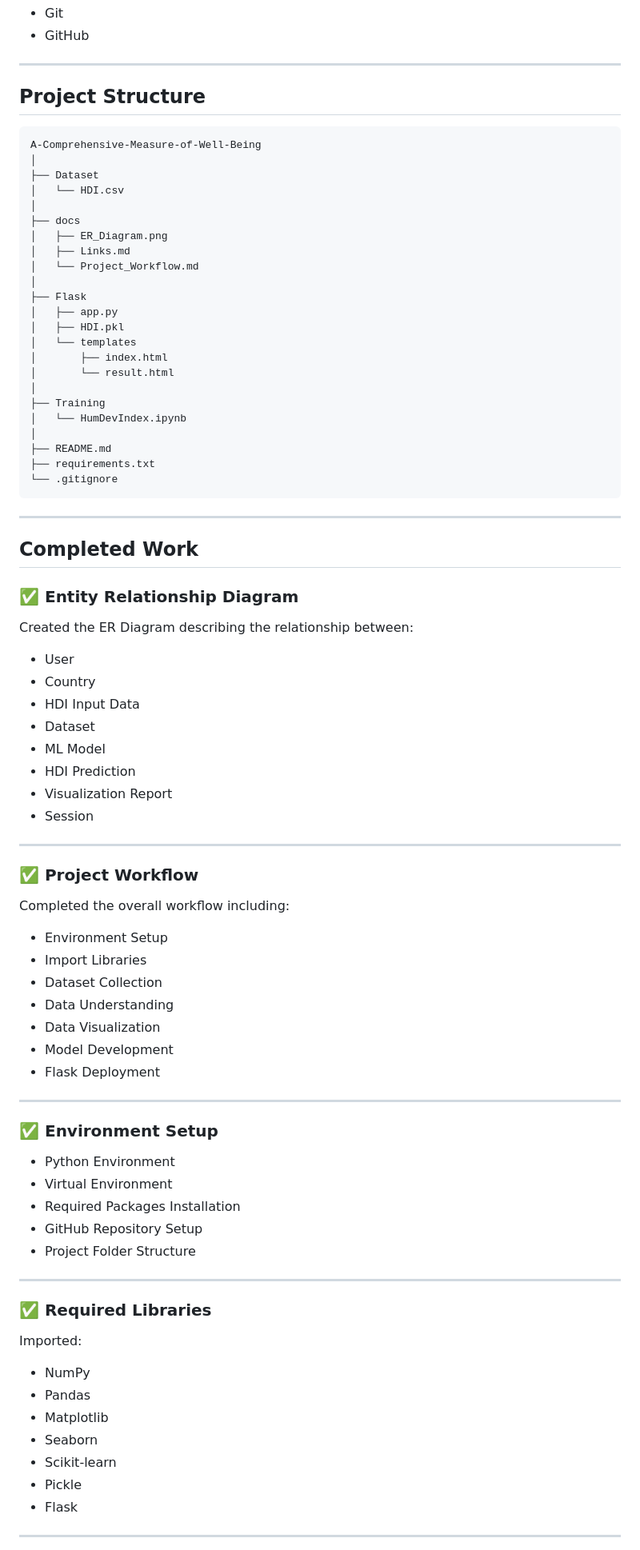
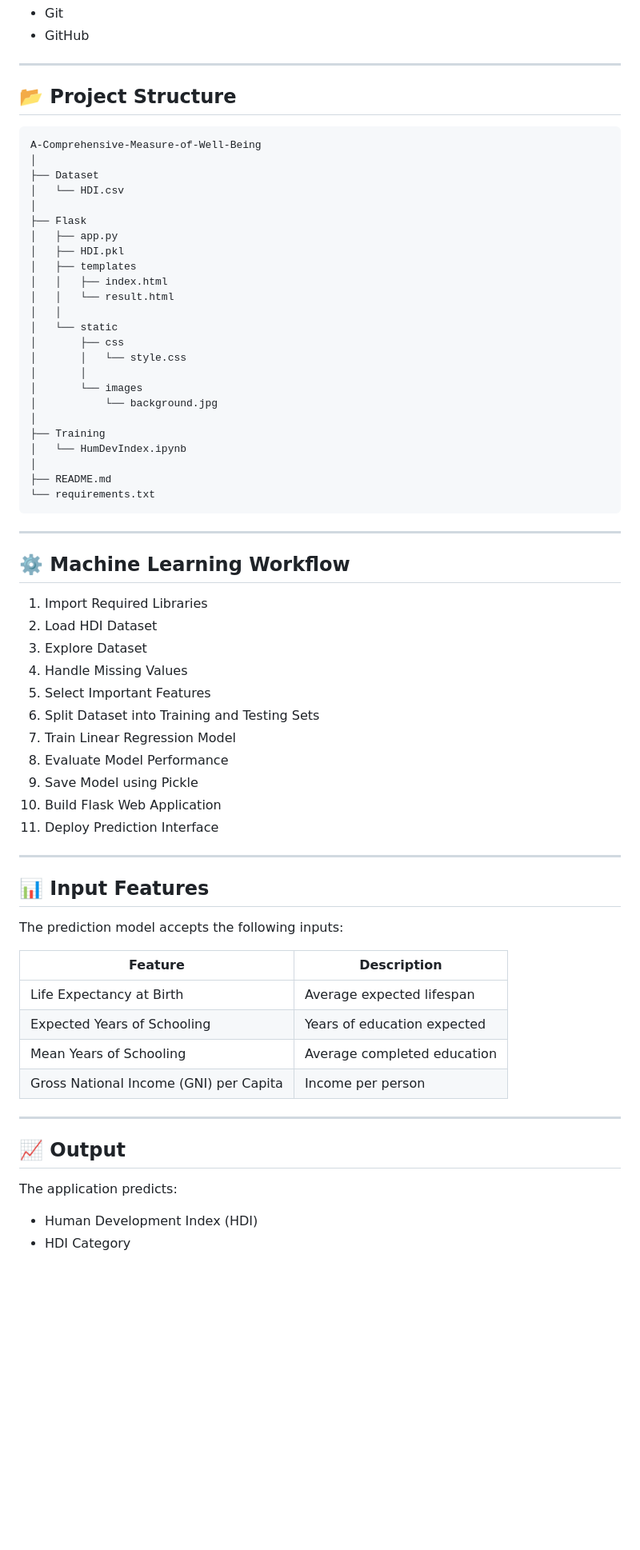
Before and after one commit to Krishnakamasani/A-Comprehensive-Measure-of-Well-Being, a Markdown page: README.md, the part around one of its changes. Shown at 80% size. GitHub-like rendering; blank space fills up the shorter version.

Commit message:
Finalized HDI Prediction System with Flask UI and complete README documentation

````diff
--- a/README.md
+++ b/README.md
@@ -48,88 +68,70 @@ The project follows the complete Machine Learning lifecycle including data colle
 
 ---
 
-## Project Structure
+## 📂 Project Structure
 
-```
+```text
 A-Comprehensive-Measure-of-Well-Being
 │
 ├── Dataset
 │   └── HDI.csv
 │
-├── docs
-│   ├── ER_Diagram.png
-│   ├── Links.md
-│   └── Project_Workflow.md
-│
 ├── Flask
 │   ├── app.py
 │   ├── HDI.pkl
-│   └── templates
-│       ├── index.html
-│       └── result.html
+│   ├── templates
+│   │   ├── index.html
+│   │   └── result.html
+│   │
+│   └── static
+│       ├── css
+│       │   └── style.css
+│       │
+│       └── images
+│           └── background.jpg
 │
 ├── Training
 │   └── HumDevIndex.ipynb
 │
 ├── README.md
-├── requirements.txt
-└── .gitignore
+└── requirements.txt
 ```
 
 ---
 
-## Completed Work
+## ⚙️ Machine Learning Workflow
 
-### ✅ Entity Relationship Diagram
-
-Created the ER Diagram describing the relationship between:
-
-- User
-- Country
-- HDI Input Data
-- Dataset
-- ML Model
-- HDI Prediction
-- Visualization Report
-- Session
+1. Import Required Libraries
+2. Load HDI Dataset
+3. Explore Dataset
+4. Handle Missing Values
+5. Select Important Features
+6. Split Dataset into Training and Testing Sets
+7. Train Linear Regression Model
+8. Evaluate Model Performance
+9. Save Model using Pickle
+10. Build Flask Web Application
+11. Deploy Prediction Interface
 
 ---
 
-### ✅ Project Workflow
+## 📊 Input Features
 
-Completed the overall workflow including:
+The prediction model accepts the following inputs:
 
-- Environment Setup
-- Import Libraries
-- Dataset Collection
-- Data Understanding
-- Data Visualization
-- Model Development
-- Flask Deployment
+| Feature | Description |
+|---------|-------------|
+| Life Expectancy at Birth | Average expected lifespan |
+| Expected Years of Schooling | Years of education expected |
+| Mean Years of Schooling | Average completed education |
+| Gross National Income (GNI) per Capita | Income per person |
 
 ---
 
-### ✅ Environment Setup
+## 📈 Output
 
-- Python Environment
-- Virtual Environment
-- Required Packages Installation
-- GitHub Repository Setup
-- Project Folder Structure
+The application predicts:
 
----
+- Human Development Index (HDI)
+- HDI Category
 
-### ✅ Required Libraries
-
-Imported:
-
-- NumPy
-- Pandas
-- Matplotlib
-- Seaborn
-- Scikit-learn
-- Pickle
-- Flask
-
----
-
````
Also changed, not shown: other parts of README.md (+132 -124 lines).
